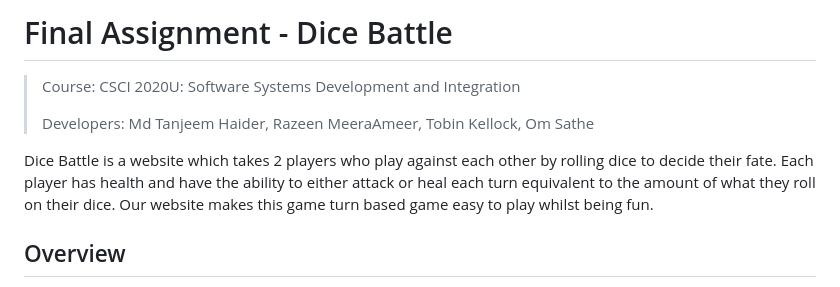
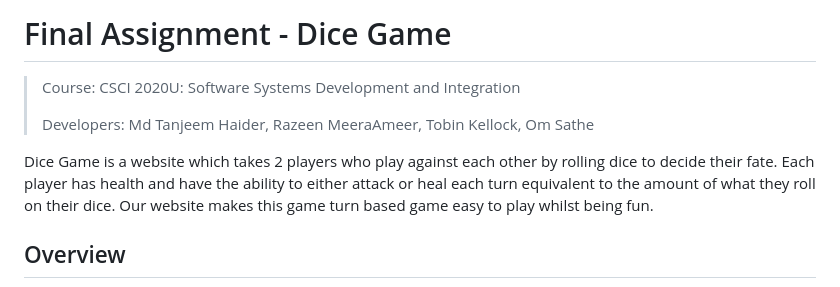
Before and after one commit to Razrocks/DiceGame, a Markdown page: README.md, the part around the change. GitHub-like rendering.

Commit message:
readme f6

```diff
--- a/README.md
+++ b/README.md
@@ -1,10 +1,10 @@
-# Final Assignment - Dice Battle
+# Final Assignment - Dice Game
 
 > Course: CSCI 2020U: Software Systems Development and Integration
 >
 > Developers: Md Tanjeem Haider, Razeen MeeraAmeer, Tobin Kellock,  Om Sathe
 
-Dice Battle is a website which takes 2 players who play against each other by rolling dice to decide their fate. Each player has health and have the ability to either attack or heal each turn equivalent to the amount of what they roll on their dice. Our website makes this game turn based game easy to play whilst being fun.
+Dice Game is a website which takes 2 players who play against each other by rolling dice to decide their fate. Each player has health and have the ability to either attack or heal each turn equivalent to the amount of what they roll on their dice. Our website makes this game turn based game easy to play whilst being fun.
 
 ## Overview
 The Dice Battle game allows 2 players to join a server/room through the room each player will play against each other (turn based). Each player starts with a base amount of health. Then each player rolls their dice, and through the UI they have the ability to either Attack or Heal in that turn. The value of what each player attacks or heals will depend on the value of their dice roll. If a player attacks the value of the dice roll will remove that from the opposing players health, whilst healing adds to their own health (value decided by their dice roll). The game will continue until a player ends with 0 Health crowning a victor. You are also able to look at the current Leaderboard rankings of players in the game and winners will be added to the leaderboard.
```
